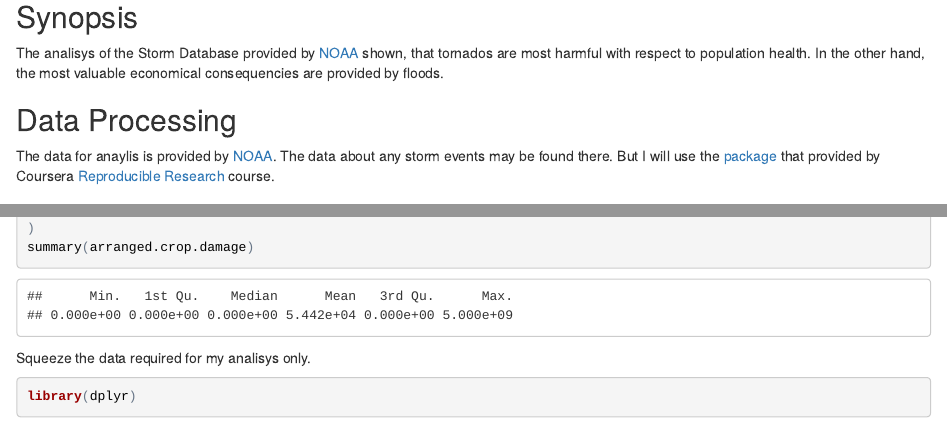
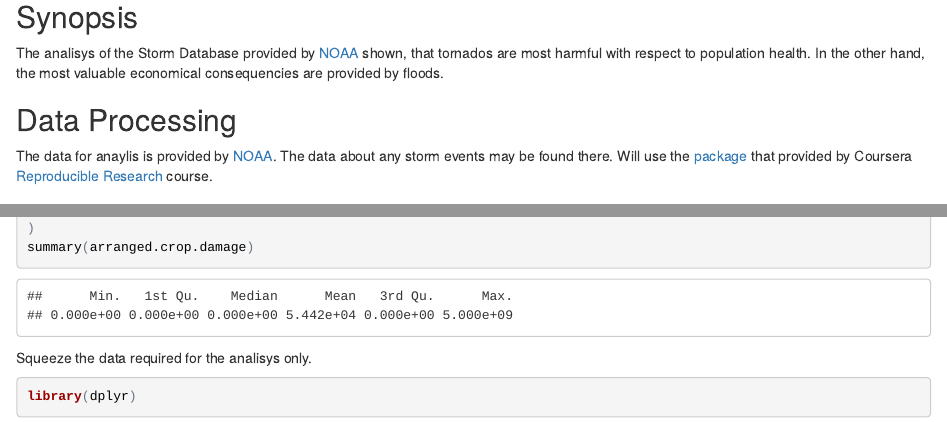
Before and after one commit to riversy/RepData_PeerAssessment2, an R Markdown document (report.Rmd): the page in a window 1100 px wide, from 180 px down, and a second part further down, joined at a grey line. The pictures show the output file report.html that the author committed with the source, opened offline.

Commit message:
Fix # Few moments in the text

````diff
--- a/report.Rmd
+++ b/report.Rmd
@@ -12,7 +12,7 @@ The analisys of the Storm Database provided by [NOAA][1] shown, that tornados ar
 
 ## Data Processing
 
-The data for anaylis is provided by [NOAA][1]. The data about any storm events may be found there. But I will use the [package][2] that provided by Coursera [Reproducible Research][3] course.
+The data for anaylis is provided by [NOAA][1]. The data about any storm events may be found there. Will use the [package][2] that provided by Coursera [Reproducible Research][3] course.
 
 ### Download package
 
@@ -93,7 +93,7 @@ arranged.crop.damage <- as.numeric(
 summary(arranged.crop.damage)
 ```
 
-Squeeze the data required for my analisys only.
+Squeeze the data required for the analisys only.
 
 ```{r squeeze_necessary_data, cache=TRUE}
 library(dplyr)
````
Also changed, not shown: report.html.
